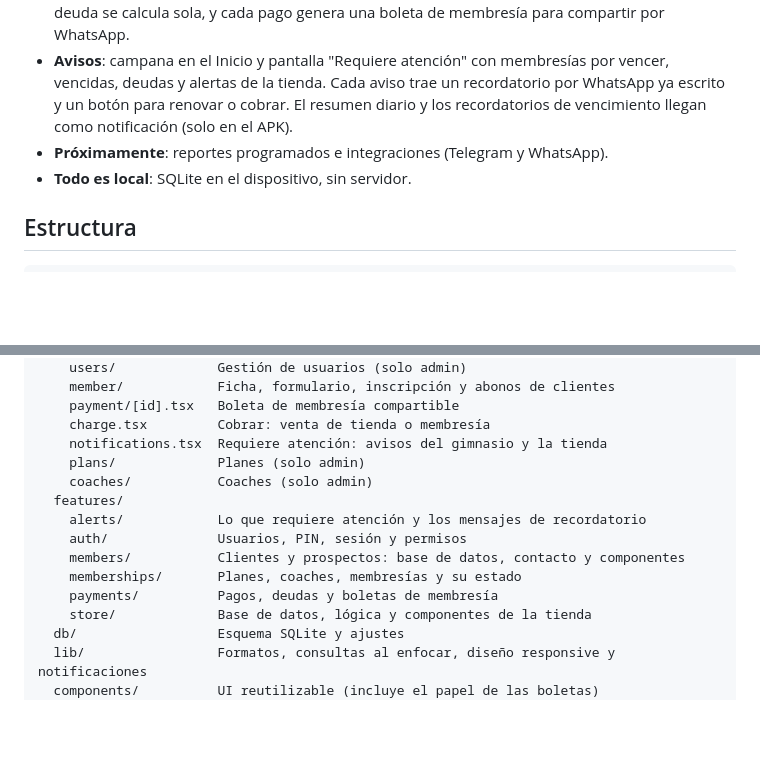
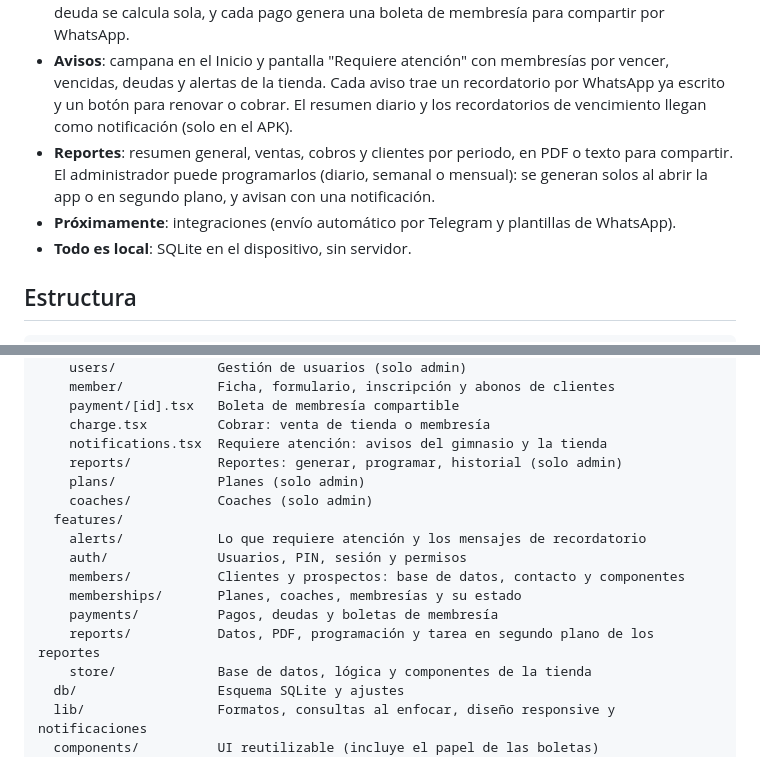
Before and after one commit to ezerutp/ego-gym, a Markdown page: README.md, 2 parts joined by grey strips. Drawn GitHub-style; blank space fills up the shorter version.

Commit message:
Cerrar la fase 6 en el changelog y actualizar el README

```diff
--- a/README.md
+++ b/README.md
@@ -12,7 +12,8 @@ App Android (React Native + Expo) para gestionar un gimnasio desde una tablet en
 - **Planes, membresías y coaches**: el administrador configura los planes (vienen Mensual, Interdiario, Pase diario y Promo dúo) y los coaches. Desde la ficha se inscribe o renueva al cliente, con personalizado opcional. La membresía se ve como vigente, por vencer o vencida, con filtros en Clientes y un resumen en el Inicio.
 - **Cobros, deudas y boletas**: el botón central **Cobrar** abre una venta de la tienda o el cobro de una membresía. El pago se registra al inscribir o como abono, con pagos parciales y su método. La deuda se calcula sola, y cada pago genera una boleta de membresía para compartir por WhatsApp.
 - **Avisos**: campana en el Inicio y pantalla "Requiere atención" con membresías por vencer, vencidas, deudas y alertas de la tienda. Cada aviso trae un recordatorio por WhatsApp ya escrito y un botón para renovar o cobrar. El resumen diario y los recordatorios de vencimiento llegan como notificación (solo en el APK).
-- **Próximamente**: reportes programados e integraciones (Telegram y WhatsApp).
+- **Reportes**: resumen general, ventas, cobros y clientes por periodo, en PDF o texto para compartir. El administrador puede programarlos (diario, semanal o mensual): se generan solos al abrir la app o en segundo plano, y avisan con una notificación.
+- **Próximamente**: integraciones (envío automático por Telegram y plantillas de WhatsApp).
 - **Todo es local**: SQLite en el dispositivo, sin servidor.
 
 ## Estructura
@@ -31,6 +32,7 @@ src/
     payment/[id].tsx   Boleta de membresía compartible
     charge.tsx         Cobrar: venta de tienda o membresía
     notifications.tsx  Requiere atención: avisos del gimnasio y la tienda
+    reports/           Reportes: generar, programar, historial (solo admin)
     plans/             Planes (solo admin)
     coaches/           Coaches (solo admin)
   features/
@@ -39,6 +41,7 @@ src/
     members/           Clientes y prospectos: base de datos, contacto y componentes
     memberships/       Planes, coaches, membresías y su estado
     payments/          Pagos, deudas y boletas de membresía
+    reports/           Datos, PDF, programación y tarea en segundo plano de los reportes
     store/             Base de datos, lógica y componentes de la tienda
   db/                  Esquema SQLite y ajustes
   lib/                 Formatos, consultas al enfocar, diseño responsive y notificaciones
```
Also changed, not shown: CHANGELOG.md (+10 -0 lines).
